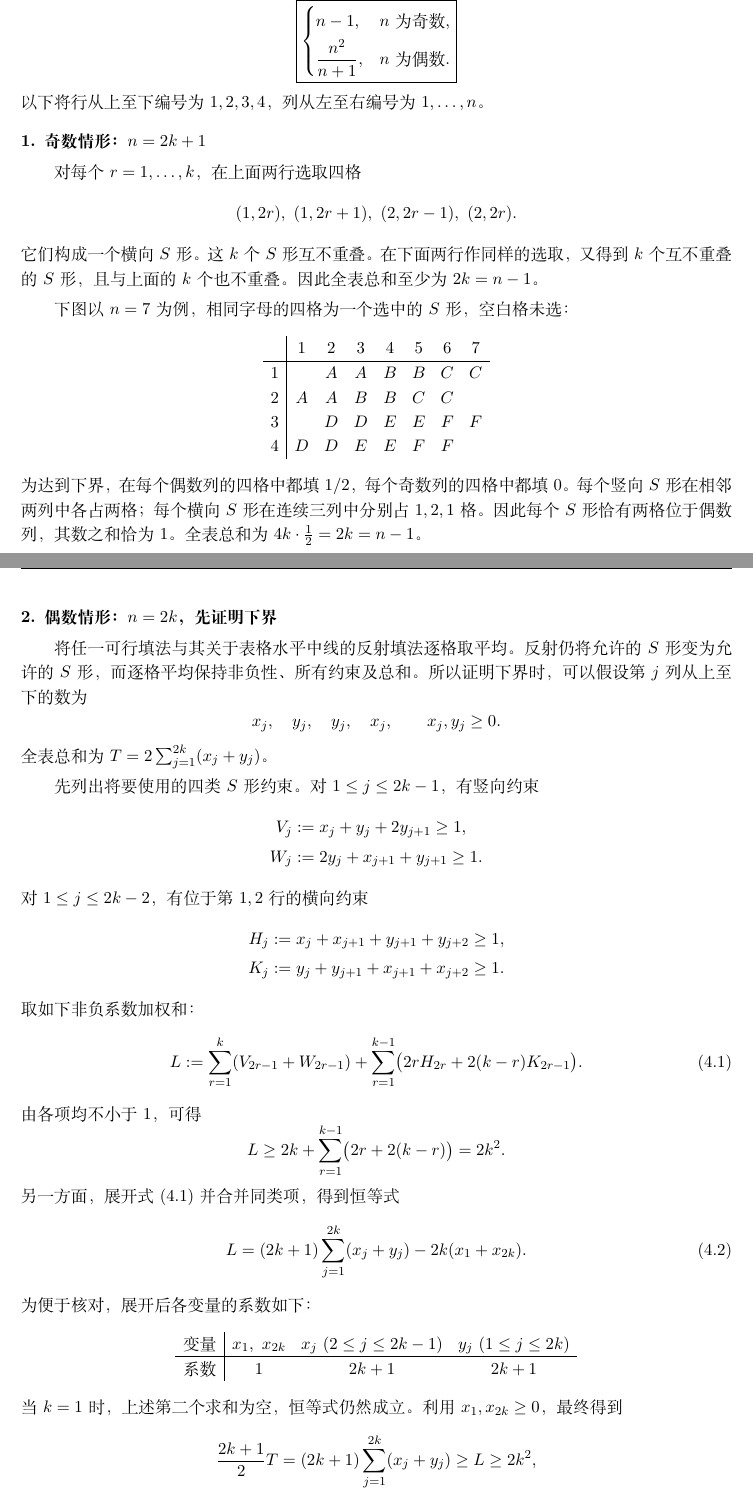
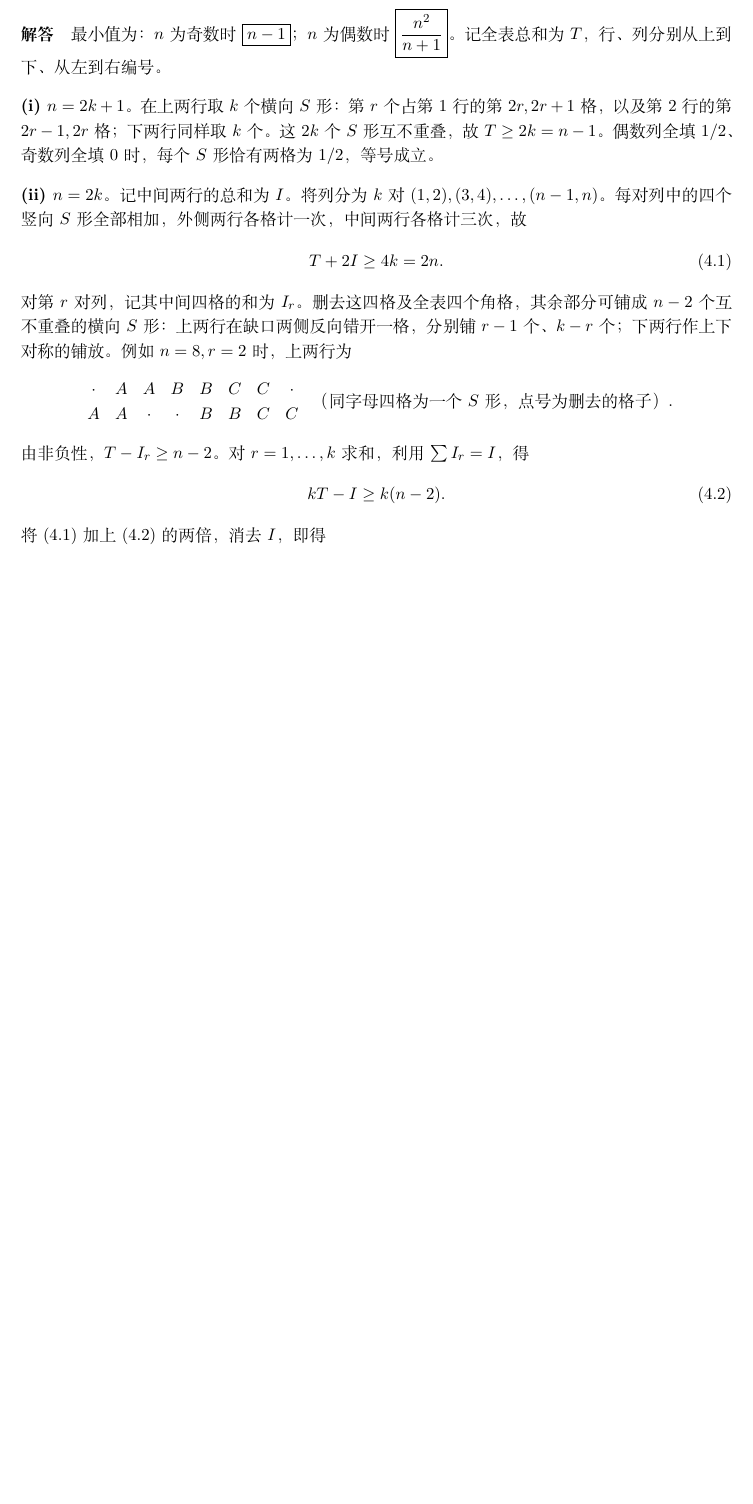
Before and after one commit to yangzq50/2026-Chinese-Mathematical-Olympiad-Preliminary-Round-Paper-A-, a LaTeX document (加试解答/加试解答.tex): two parts of pages 6 and 7 of 8 before the commit and part of page 4 of 4 after it, the two joined at a grey line, cut at the place of the change, the shorter picture padded with empty space. The pictures show the PDF file 2026高联预赛A卷加试解答.pdf that the author committed with the source.

Commit message:
精简加试第三、四题竞赛解法并更新四页 PDF

```diff
--- a/加试解答/加试解答.tex
+++ b/加试解答/加试解答.tex
@@ -174,2 +180 @@ $H$ 为垂心，$O$ 为外心，$N$ 为 $HO$ 的中点。
 \[
- x_i x_j+x_j x_k+x_k x_i\le3.
@@ -181,8 +187 @@ $H$ 为垂心，$O$ 为外心，$N$ 为 $HO$ 的中点。
 \[
- 3\ge x_0\ge x_1\ge\cdots\ge x_{N-1}\ge-1.
-\]
-若对所有指标和不小于 $N$ 的三元组都有
-\begin{equation}\label{eq:triple}
- x_i x_j+x_j x_k+x_k x_i\le3,
-\end{equation}
-则 $\sum_{i=0}^{N-1}x_i\le N$。
@@ -194 +187,0 @@ $H$ 为垂心，$O$ 为外心，$N$ 为 $HO$ 的中点。
- h=m+\varepsilon,\qquad
@@ -201,5 +187,0 @@ $H$ 为垂心，$O$ 为外心，$N$ 为 $HO$ 的中点。
- \qquad x=u_0,\qquad t=v_0.
-\]
-将 $(h,h,h)$ 与 $(0,h,h)$ 分别代入 \eqref{eq:triple}，得
-\begin{equation}\label{eq:xt}
- -1\le v_i\le t\le1,\qquad -1\le x\le3,\qquad 2xt+t^2\le3.
@@ -211,3 +187,0 @@ $H$ 为垂心，$O$ 为外心，$N$ 为 $HO$ 的中点。
- i+j+\bigl(h+r(i,j)\bigr)\ge m+h=N.
-\]
-因此
@@ -233 +187,0 @@ $H$ 为垂心，$O$ 为外心，$N$ 为 $HO$ 的中点。
- \quad\text{即}\quad E\le6(1+t).
@@ -239 +187,0 @@ $H$ 为垂心，$O$ 为外心，$N$ 为 $HO$ 的中点。
- t-(m-1)\le V<0.
@@ -256,5 +187,0 @@ $H$ 为垂心，$O$ 为外心，$N$ 为 $HO$ 的中点。
- E\le6(1+t)\le9\le12(1-t^2).
-\]
-当 $\tfrac12\le t\le1$ 时，利用 $x\ge t>0$ 及 \eqref{eq:xt}，得
-\[
- 0<x\le\frac{3-t^2}{2t},\qquad E\le x^2-t^2.
@@ -276 +187,0 @@ $H$ 为垂心，$O$ 为外心，$N$ 为 $HO$ 的中点。
- (U+V)^2\le4m^2,\qquad U+V\le2m.
@@ -282 +187,0 @@ $H$ 为垂心，$O$ 为外心，$N$ 为 $HO$ 的中点。
- \sum_{i=0}^{N-1}x_i=U+V+x_m\le2m+1=N.
@@ -293,12 +188,3 @@ $H$ 为垂心，$O$ 为外心，$N$ 为 $HO$ 的中点。
-则 $\sum_{i=0}^{N-1}b_i\le N$。
-
-对第 (1) 问，取 $N=n-1$，$b_r=a_{r+1}$（$0\le r\le N-1$）。
-当 $r+s+t\ge N$ 时，原数列中相应的指标和满足
-\[
- (r+1)+(s+1)+(t+1)\ge N+3=n+2\ge n,
-\]
-故 $b_r$ 满足上述表述中的全部条件。由于 $N=n-1\ge100$，有
-\[
- \boxed{a_1+\cdots+a_{n-1}\le n-1}.
+ \boxed{\sum_{i=1}^{n-1}a_i\le n-1}.
 \]
 
@@ -335,89 +247,38 @@ $H$ 为垂心，$O$ 为外心，$N$ 为 $HO$ 的中点。
 \end{center}
 求全表所有数之和的最小值。
 
-\solution 答案是
+\solution
+最小值为：$n$ 为奇数时 $\boxed{n-1}$；$n$ 为偶数时 $\boxed{\dfrac{n^2}{n+1}}$。
+记全表总和为 $T$，行、列分别从上到下、从左到右编号。
+
+\medskip\noindent\textbf{(i) $n=2k+1$。}
+在上两行取 $k$ 个横向 $S$ 形：第 $r$ 个占第 $1$ 行的第 $2r,2r+1$ 格，
+以及第 $2$ 行的第 $2r-1,2r$ 格；下两行同样取 $k$ 个。
+这 $2k$ 个 $S$ 形互不重叠，故 $T\ge2k=n-1$。
+偶数列全填 $1/2$、奇数列全填 $0$ 时，每个 $S$ 形恰有两格为 $1/2$，等号成立。
+
+\medskip\noindent\textbf{(ii) $n=2k$。}
+记中间两行的总和为 $I$。将列分为 $k$ 对 $(1,2),(3,4),\ldots,(n-1,n)$。
+每对列中的四个竖向 $S$ 形全部相加，外侧两行各格计一次，中间两行各格计三次，故
+\begin{equation}\label{eq:vertical-count}
+ T+2I\ge4k=2n.
+\end{equation}
+对第 $r$ 对列，记其中间四格的和为 $I_r$。删去这四格及全表四个角格，
+其余部分可铺成 $n-2$ 个互不重叠的横向 $S$ 形：上两行在缺口两侧反向错开一格，
+分别铺 $r-1$ 个、$k-r$ 个；下两行作上下对称的铺放。例如 $n=8,r=2$ 时，上两行为
 \[
- \boxed{\begin{cases}
- n-1,&n\text{ 为奇数},\\[3pt]
- \dfrac{n^2}{n+1},&n\text{ 为偶数}.
- \end{cases}}
+\begin{array}{cccccccc}
+ \cdot&A&A&B&B&C&C&\cdot\\
+ A&A&\cdot&\cdot&B&B&C&C
+\end{array}
+\quad\text{（同字母四格为一个 $S$ 形，点号为删去的格子）}.
 \]
-以下将行从上至下编号为 $1,2,3,4$，列从左至右编号为 $1,\ldots,n$。
-
-\step{1. 奇数情形：$n=2k+1$}
-对每个 $r=1,\ldots,k$，在上面两行选取四格
+由非负性，$T-I_r\ge n-2$。对 $r=1,\ldots,k$ 求和，利用 $\sum I_r=I$，得
+\begin{equation}\label{eq:horizontal-count}
+ kT-I\ge k(n-2).
+\end{equation}
+将 \eqref{eq:vertical-count} 加上 \eqref{eq:horizontal-count} 的两倍，消去 $I$，即得
 \[
- (1,2r),\ (1,2r+1),\ (2,2r-1),\ (2,2r).
-\]
-它们构成一个横向 $S$ 形。这 $k$ 个 $S$ 形互不重叠。
-在下面两行作同样的选取，又得到 $k$ 个互不重叠的 $S$ 形，
-且与上面的 $k$ 个也不重叠。因此全表总和至少为 $2k=n-1$。
-
-下图以 $n=7$ 为例，相同字母的四格为一个选中的 $S$ 形，空白格未选：
-\[
-\begin{array}{c|ccccccc}
- &1&2&3&4&5&6&7\\\hline
- 1&&A&A&B&B&C&C\\
- 2&A&A&B&B&C&C&\\
- 3&&D&D&E&E&F&F\\
- 4&D&D&E&E&F&F&
-\end{array}
-\]
-为达到下界，在每个偶数列的四格中都填 $1/2$，每个奇数列的四格中都填 $0$。
-每个竖向 $S$ 形在相邻两列中各占两格；每个横向 $S$ 形在连续三列中分别占
-$1,2,1$ 格。因此每个 $S$ 形恰有两格位于偶数列，其数之和恰为 $1$。
-全表总和为 $4k\cdot\tfrac12=2k=n-1$。
-
-\newpage
-\step{2. 偶数情形：$n=2k$，先证明下界}
-将任一可行填法与其关于表格水平中线的反射填法逐格取平均。
-反射仍将允许的 $S$ 形变为允许的 $S$ 形，而逐格平均保持非负性、所有约束及总和。
-所以证明下界时，可以假设第 $j$ 列从上至下的数为
-\[
- x_j,\quad y_j,\quad y_j,\quad x_j,
- \qquad x_j,y_j\ge0.
-\]
-全表总和为 $T=2\sum_{j=1}^{2k}(x_j+y_j)$。
-
-先列出将要使用的四类 $S$ 形约束。对 $1\le j\le2k-1$，有竖向约束
-\begin{align*}
- V_j&:=x_j+y_j+2y_{j+1}\ge1,\\
- W_j&:=2y_j+x_{j+1}+y_{j+1}\ge1.
-\end{align*}
-对 $1\le j\le2k-2$，有位于第 $1,2$ 行的横向约束
-\begin{align*}
- H_j&:=x_j+x_{j+1}+y_{j+1}+y_{j+2}\ge1,\\
- K_j&:=y_j+y_{j+1}+x_{j+1}+x_{j+2}\ge1.
-\end{align*}
-取如下非负系数加权和：
-\begin{equation}\label{eq:weighted}
- L:=\sum_{r=1}^{k}(V_{2r-1}+W_{2r-1})
- +\sum_{r=1}^{k-1}\bigl(2rH_{2r}+2(k-r)K_{2r-1}\bigr).
-\end{equation}
-由各项均不小于 $1$，可得
-\[
- L\ge2k+\sum_{r=1}^{k-1}\bigl(2r+2(k-r)\bigr)=2k^2.
-\]
-另一方面，展开式 \eqref{eq:weighted} 并合并同类项，得到恒等式
-\begin{equation}\label{eq:weightidentity}
- L=(2k+1)\sum_{j=1}^{2k}(x_j+y_j)-2k(x_1+x_{2k}).
-\end{equation}
-为便于核对，展开后各变量的系数如下：
-\[
-\begin{array}{c|ccc}
- \text{变量}&x_1,\ x_{2k}&x_j\ (2\le j\le2k-1)&y_j\ (1\le j\le2k)\\\hline
- \text{系数}&1&2k+1&2k+1
-\end{array}
-\]
-当 $k=1$ 时，上述第二个求和为空，恒等式仍然成立。
-利用 $x_1,x_{2k}\ge0$，最终得到
-\[
- \frac{2k+1}{2}T=(2k+1)\sum_{j=1}^{2k}(x_j+y_j)
- \ge L\ge2k^2,
-\]
-即
-\[
- T\ge\frac{4k^2}{2k+1}=\frac{n^2}{n+1}.
+ (n+1)T\ge2n+2k(n-2)=n^2.
 \]
 
-\newpage
@@ -426,10 +286,9 @@ $1,2,1$ 格。因此每个 $S$ 形恰有两格位于偶数列，其数之和恰
 \[
- x_{2r-1}=\frac{r-1}{q},\qquad
- x_{2r}=\frac{k-r}{q},\qquad
- y_j=x_j+\frac1q.
+ \begin{pmatrix}
+ r-1&k-r\\
+ r&k-r+1\\
+ r&k-r+1\\
+ r-1&k-r
+ \end{pmatrix}
+ \qquad(r=1,\ldots,k).
 \]
-仍在第 $j$ 列从上至下填入 $x_j,y_j,y_j,x_j$。这些数均非负。
-例如 $n=6$（$k=3$）时，所填数字组成的矩阵为
-\[
- \frac17
- \begin{pmatrix}
@@ -439,45 +294,0 @@ $1,2,1$ 格。因此每个 $S$ 形恰有两格位于偶数列，其数之和恰
- 0&2&1&1&2&0
- \end{pmatrix}.
-\]
-
-下面逐类检查全部 $S$ 形。
-
-\noindent\textbf{竖向 $S$ 形。}
-由于上下对称，其四格之和必为某个 $V_j$ 或 $W_j$。
-直接代入构造中的数，可得
-\[
- V_j=W_j=
- \begin{cases}
- 1,&j\text{ 为奇数},\\[2pt]
- 1+\dfrac2q,&j\text{ 为偶数}.
- \end{cases}
-\]
-故全部竖向约束成立。
-
-\noindent\textbf{横向 $S$ 形。}
-当 $1\le j\le2k-2$ 时，将 $j$ 分为奇、偶两种情况代入，均得到
-\[
- x_j+2x_{j+1}+x_{j+2}=\frac{2k-1}{q}.
-\]
-位于第 $1,2$ 行或第 $3,4$ 行的横向 $S$ 形，其四格之和为
-\[
- H_j=K_j=x_j+2x_{j+1}+x_{j+2}+\frac2q=1.
-\]
-位于第 $2,3$ 行的横向 $S$ 形，其四格之和为
-\[
- y_j+2y_{j+1}+y_{j+2}
- =x_j+2x_{j+1}+x_{j+2}+\frac4q
- =1+\frac2q\ge1.
-\]
-当 $n=2$ 时没有横向 $S$ 形，只需前面的竖向检查。
-
-最后计算总和：
-\[
- \sum_{j=1}^{2k}x_j
- =\frac1q\sum_{r=1}^{k}\bigl((r-1)+(k-r)\bigr)
- =\frac{k(k-1)}q,
-\]
-\[
- T=2\sum_{j=1}^{2k}(x_j+y_j)
-  =4\sum_{j=1}^{2k}x_j+\frac{4k}q
-  =\frac{4k^2}{2k+1}.
```
Also changed, not shown: 2026高联预赛A卷加试解答.pdf, 加试解答/README.md, 加试解答/加试解答.tex (150 more changed lines), 1 other file.
